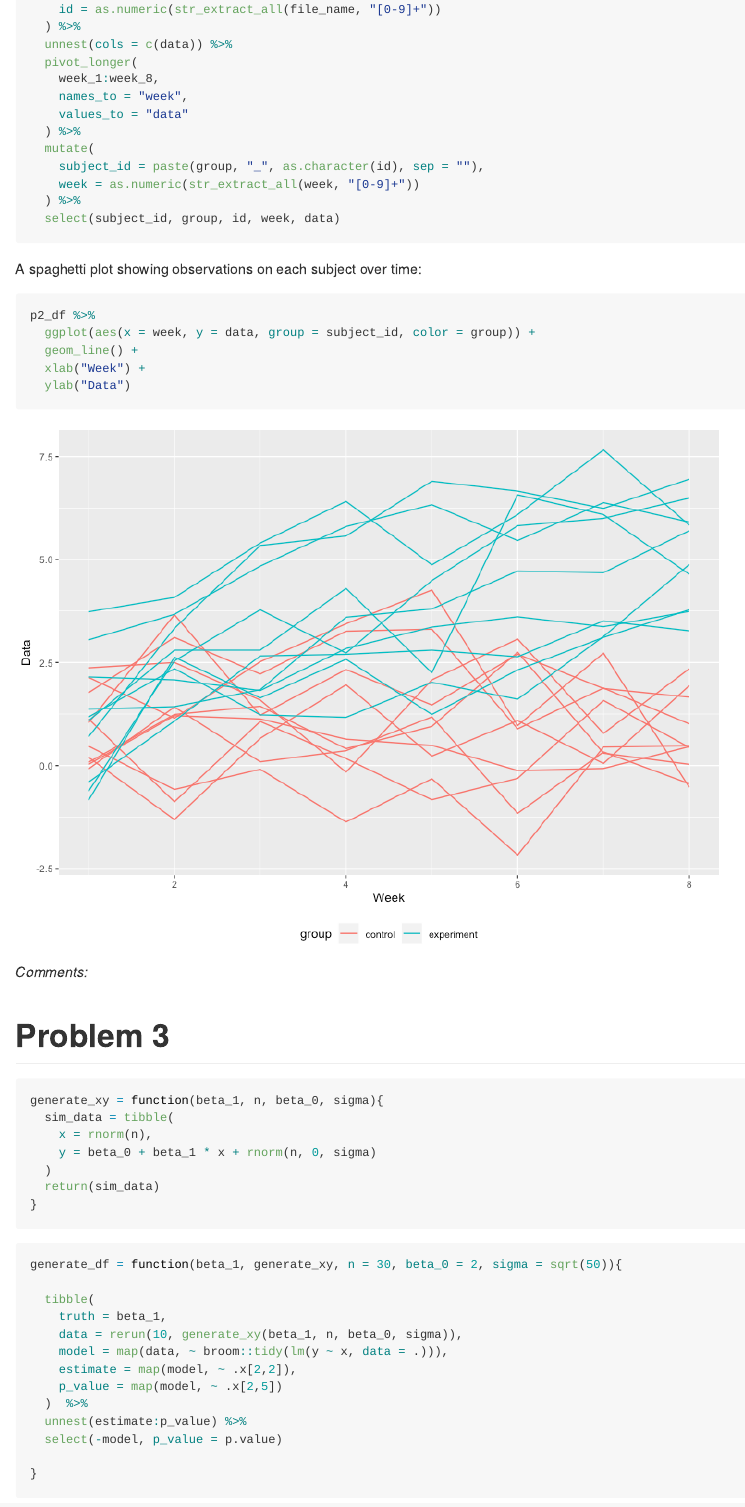
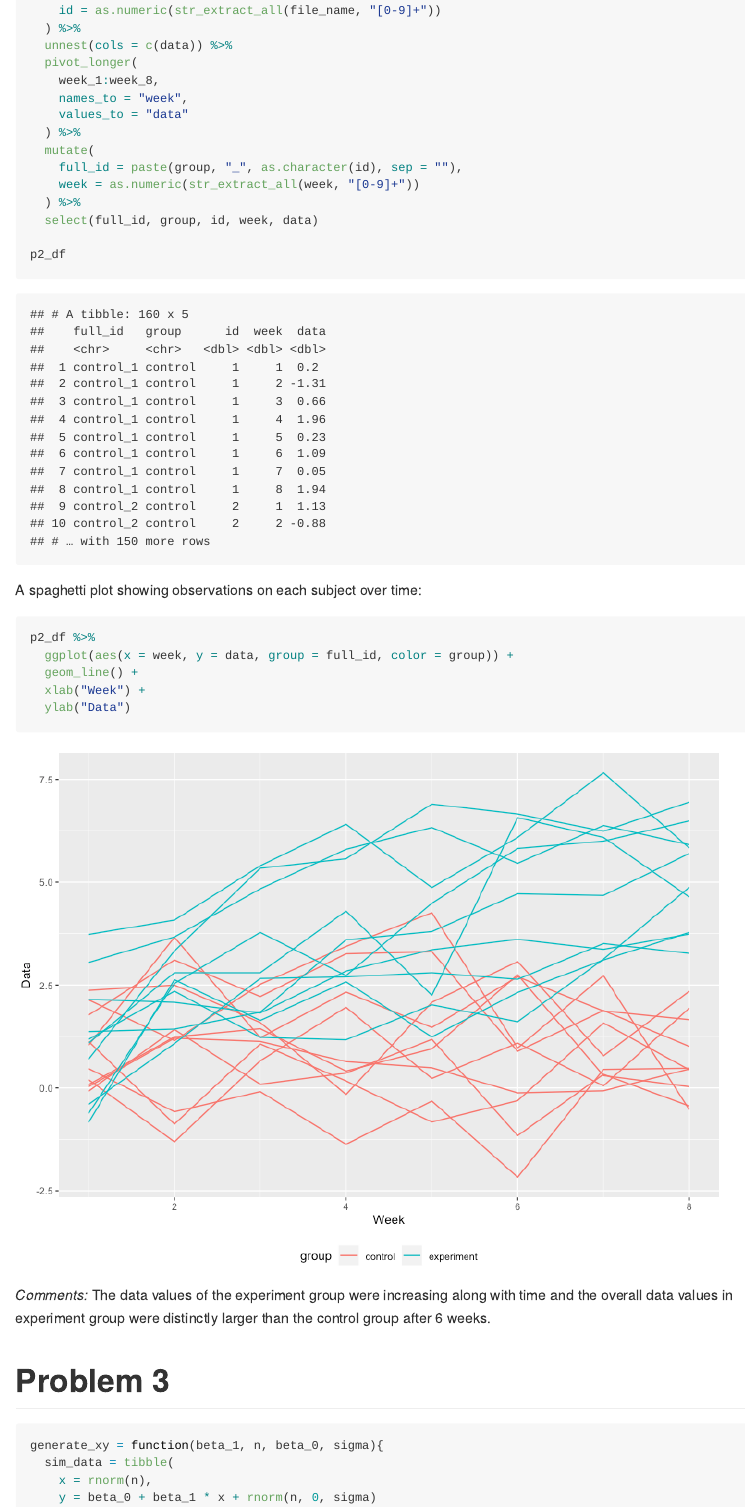
Before and after one commit to Jesse925/p8105_hw5_jc5314, an R Markdown document (p8105_hw5_jc5314.Rmd): the page in a window 1100 px wide, from 1120 px down before the commit and from 1560 px down after it, so that both start at the same text. The pictures show the output file p8105_hw5_jc5314.md that the author committed with the source, drawn offline in the style of GitHub.

Commit message:
Update the answers in problem 1 and 2.

````diff
--- a/p8105_hw5_jc5314.Rmd
+++ b/p8105_hw5_jc5314.Rmd
@@ -71,23 +78,25 @@ p2_df =
     values_to = "data"
   ) %>%
   mutate(
-    subject_id = paste(group, "_", as.character(id), sep = ""),
+    full_id = paste(group, "_", as.character(id), sep = ""),
     week = as.numeric(str_extract_all(week, "[0-9]+"))
   ) %>%
-  select(subject_id, group, id, week, data)
+  select(full_id, group, id, week, data)
+
+p2_df
 ```
 
 A spaghetti plot showing observations on each subject over time:
 
 ```{r}
 p2_df %>%
-  ggplot(aes(x = week, y = data, group = subject_id, color = group)) +
+  ggplot(aes(x = week, y = data, group = full_id, color = group)) +
   geom_line() +
   xlab("Week") +
   ylab("Data")
 ```
 
-*Comments:*
+*Comments:* The data values of the experiment group were increasing along with time and the overall data values in experiment group were distinctly larger than the control group after 6 weeks.
 
 # Problem 3
 
````
Also changed, not shown: p8105_hw5_jc5314.md, p8105_hw5_jc5314.Rmd (9 more changed lines).
